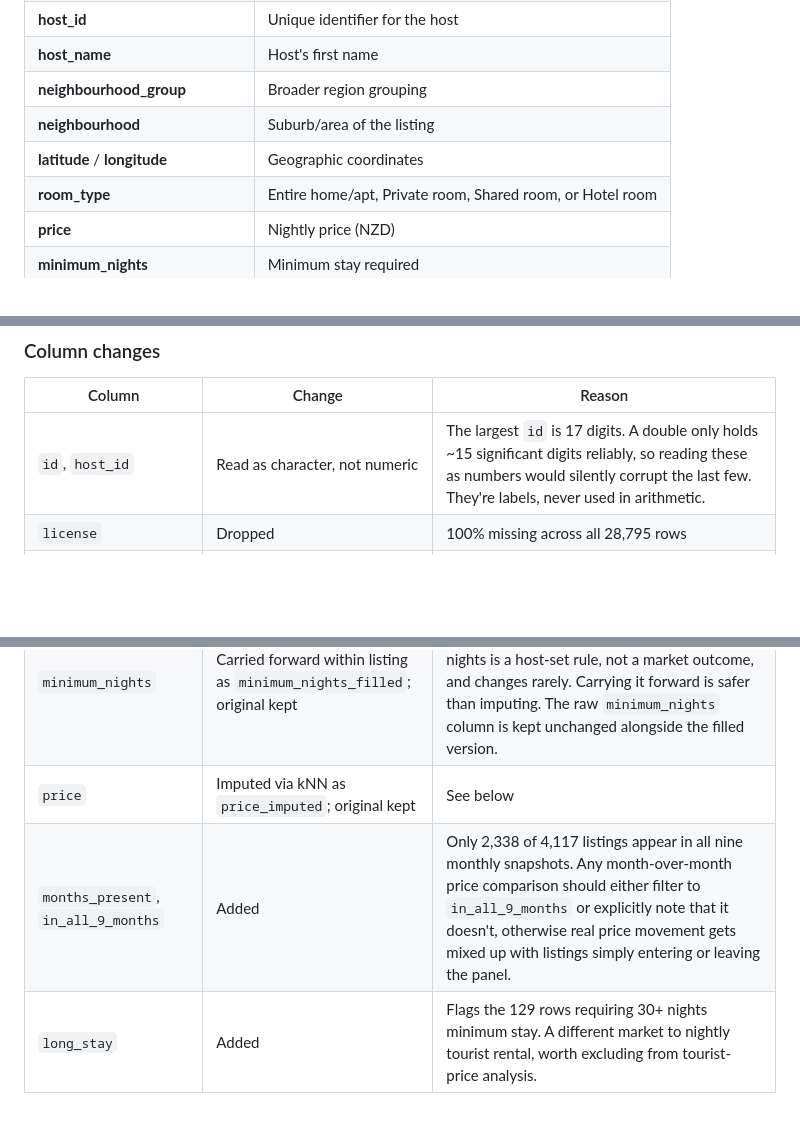
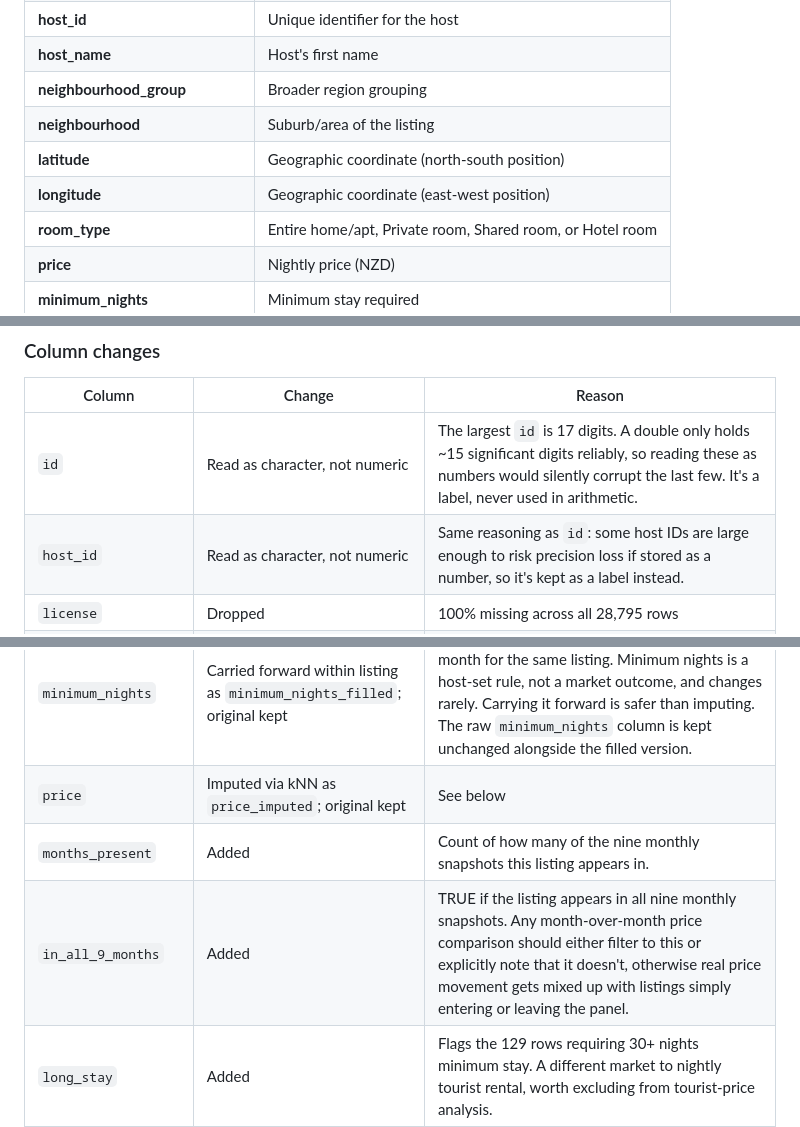
Before and after one commit to desainalika-max/Group-3-DATA201-422-, a Markdown page: README.md, 3 parts joined by grey strips. GitHub-like rendering; blank space fills up the shorter version.

Commit message:
Ensuring that there is no combining two columns into one row
Updated README to clarify geographic coordinates and column changes.

```diff
--- a/README.md
+++ b/README.md
@@ -22,7 +22,8 @@
 | **host_name** | Host's first name |
 | **neighbourhood_group** | Broader region grouping |
 | **neighbourhood** | Suburb/area of the listing |
-| **latitude** / **longitude** | Geographic coordinates |
+| **latitude**                        | Geographic coordinate (north-south position) |
+| **longitude**                       | Geographic coordinate (east-west position)   |
 | **room_type** | Entire home/apt, Private room, Shared room, or Hotel room|
 | **price** | Nightly price (NZD) |
 | **minimum_nights** | Minimum stay required |
@@ -60,7 +61,8 @@ To calculate how long ago a listing's last review was, we count backwards from t
 
 | Column | Change | Reason |
 | --- | --- | --- |
-| `id`, `host_id` | Read as character, not numeric | The largest `id` is 17 digits. A double only holds ~15 significant digits reliably, so reading these as numbers would silently corrupt the last few. They're labels, never used in arithmetic. |
+| `id`                                | Read as character, not numeric                                           | The largest `id` is 17 digits. A double only holds ~15 significant digits reliably, so reading these as numbers would silently corrupt the last few. It's a label, never used in arithmetic.             |
+| `host_id`                           | Read as character, not numeric                                           | Same reasoning as `id`: some host IDs are large enough to risk precision loss if stored as a number, so it's kept as a label instead.                                                                     |
 | `license` | Dropped | 100% missing across all 28,795 rows |
 | `month_year` | Converted to an ordered factor | As plain text, months sort alphabetically (April, August, December...), which breaks every grouped summary and chart. An explicit factor order fixes this. |
 | `month_date` | Added | A real `Date` column alongside `month_year`, so month arithmetic and time-series joins work correctly. `month_year` stays as the display-order version. |
@@ -69,7 +71,8 @@ To calculate how long ago a listing's last review was, we count backwards from t
 | `host_name` | Filled within host, then labelled "Unknown" | One row was missing a host name. The same `host_id` appears 9 times and is named in the other 8, so the value is recovered with certainty rather than guessed. Any remaining true unknowns are labelled `"Unknown"` rather than left blank. |
 | `minimum_nights` | Carried forward within listing as `minimum_nights_filled`; original kept | 37 gaps, each with a value present in an adjacent month for the same listing. Minimum nights is a host-set rule, not a market outcome, and changes rarely. Carrying it forward is safer than imputing. The raw `minimum_nights` column is kept unchanged alongside the filled version. |
 | `price` | Imputed via kNN as `price_imputed`; original kept | See below |
-| `months_present`, `in_all_9_months` | Added | Only 2,338 of 4,117 listings appear in all nine monthly snapshots. Any month-over-month price comparison should either filter to `in_all_9_months` or explicitly note that it doesn't, otherwise real price movement gets mixed up with listings simply entering or leaving the panel. |
+| `months_present`   | Added | Count of how many of the nine monthly snapshots this listing appears in. |
+| `in_all_9_months`  | Added | TRUE if the listing appears in all nine monthly snapshots. Any month-over-month price comparison should either filter to this or explicitly note that it doesn't, otherwise real price movement gets mixed up with listings simply entering or leaving the panel. |
 | `long_stay` | Added | Flags the 129 rows requiring 30+ nights minimum stay. A different market to nightly tourist rental, worth excluding from tourist-price analysis. |
 | `name` | Whitespace trimmed | Minor cleanup, no rows affected structurally |
 
```
Also changed, not shown: other parts of README.md (+2 -1 lines).
